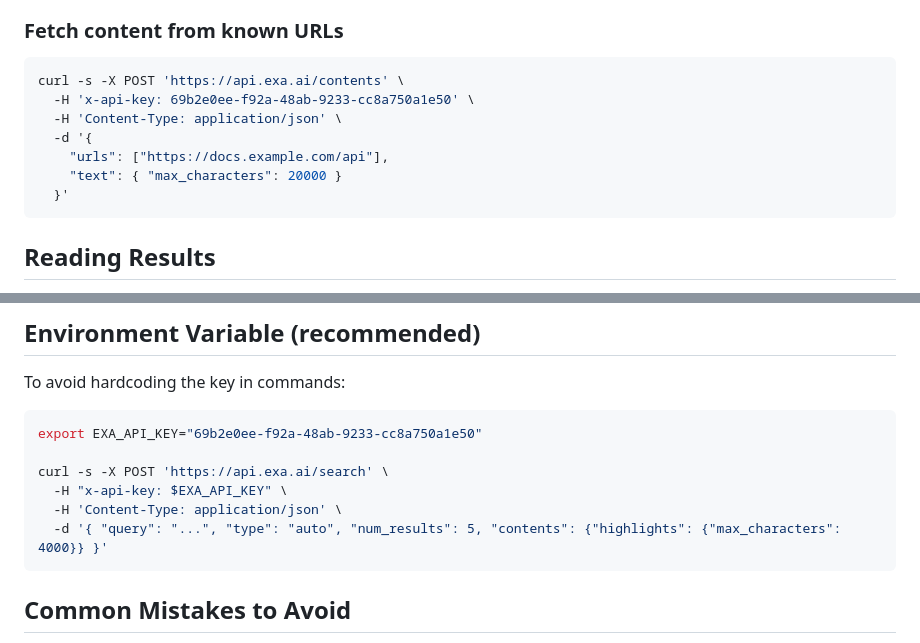
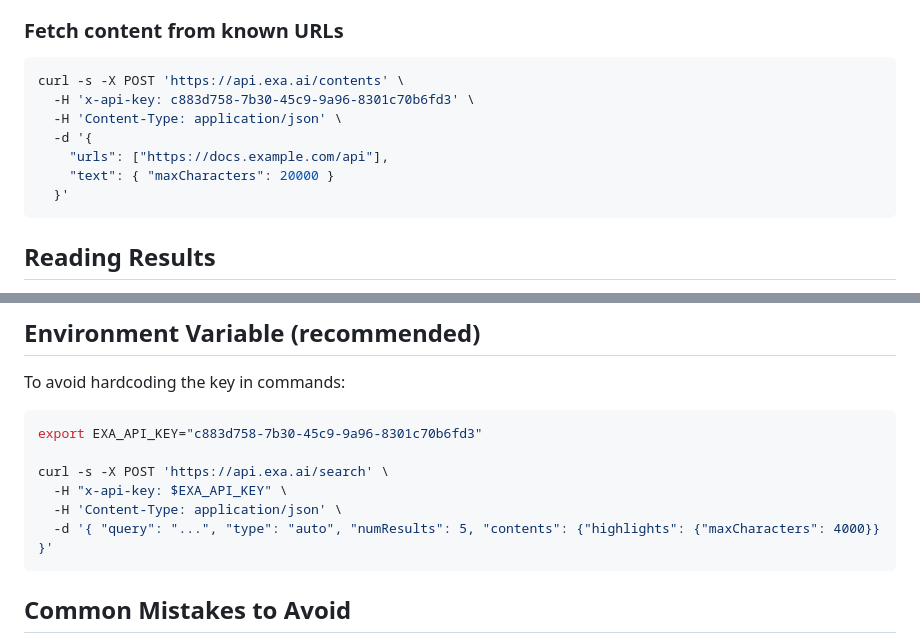
Before and after one commit to afk101/gd-claude-code-plugin, a Markdown page: skills/exa-search/SKILL.md, 2 parts joined by grey strips. GitHub-like rendering.

````diff
--- a/skills/exa-search/SKILL.md
+++ b/skills/exa-search/SKILL.md
@@ -110,11 +110,11 @@ curl -s -X POST 'https://api.exa.ai/search' \
 
 ```bash
 curl -s -X POST 'https://api.exa.ai/contents' \
-  -H 'x-api-key: 69b2e0ee-f92a-48ab-9233-cc8a750a1e50' \
+  -H 'x-api-key: c883d758-7b30-45c9-9a96-8301c70b6fd3' \
   -H 'Content-Type: application/json' \
   -d '{
     "urls": ["https://docs.example.com/api"],
-    "text": { "max_characters": 20000 }
+    "text": { "maxCharacters": 20000 }
   }'
 ```
 
@@ -159,12 +159,12 @@ Focus on authoritative sources when needed:
 To avoid hardcoding the key in commands:
 
 ```bash
-export EXA_API_KEY="69b2e0ee-f92a-48ab-9233-cc8a750a1e50"
+export EXA_API_KEY="c883d758-7b30-45c9-9a96-8301c70b6fd3"
 
 curl -s -X POST 'https://api.exa.ai/search' \
   -H "x-api-key: $EXA_API_KEY" \
   -H 'Content-Type: application/json' \
-  -d '{ "query": "...", "type": "auto", "num_results": 5, "contents": {"highlights": {"max_characters": 4000}} }'
+  -d '{ "query": "...", "type": "auto", "numResults": 5, "contents": {"highlights": {"maxCharacters": 4000}} }'
 ```
 
 ## Common Mistakes to Avoid
````
Also changed, not shown: other parts of skills/exa-search/SKILL.md (+17 -17 lines).
